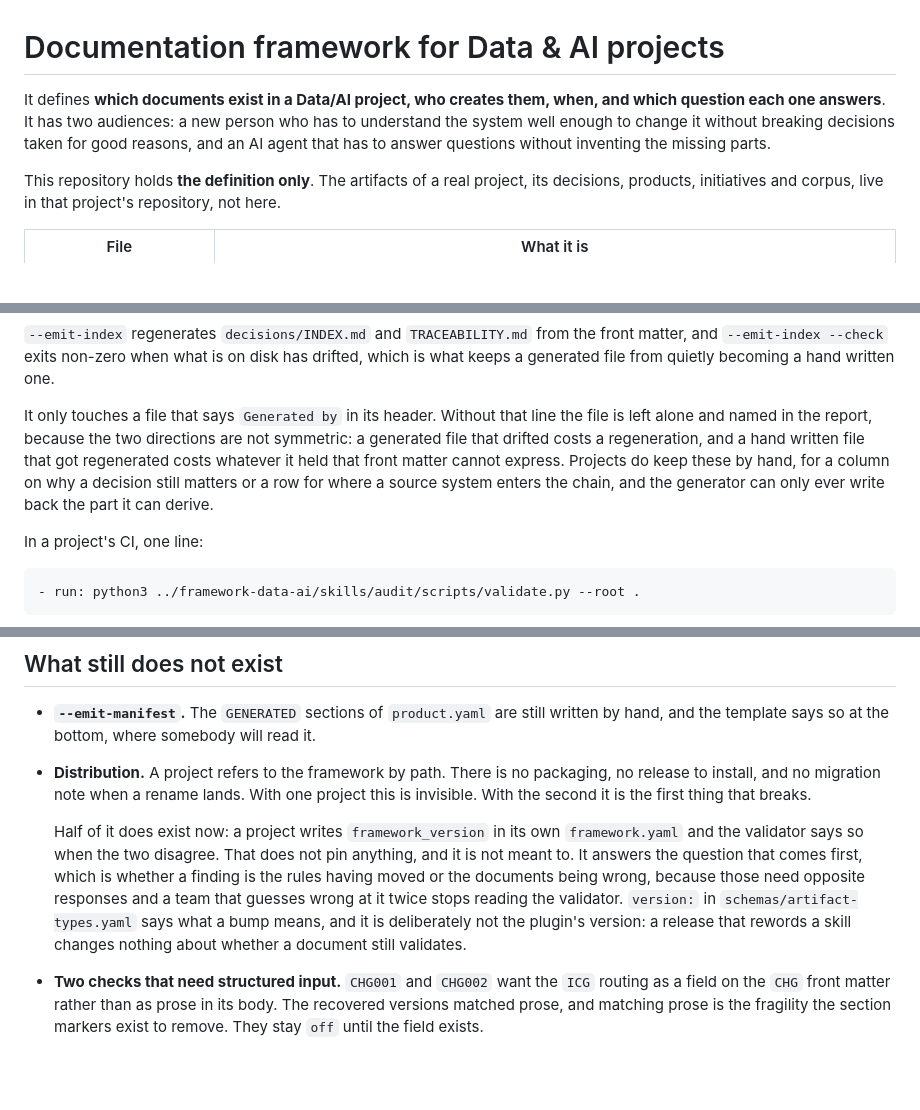
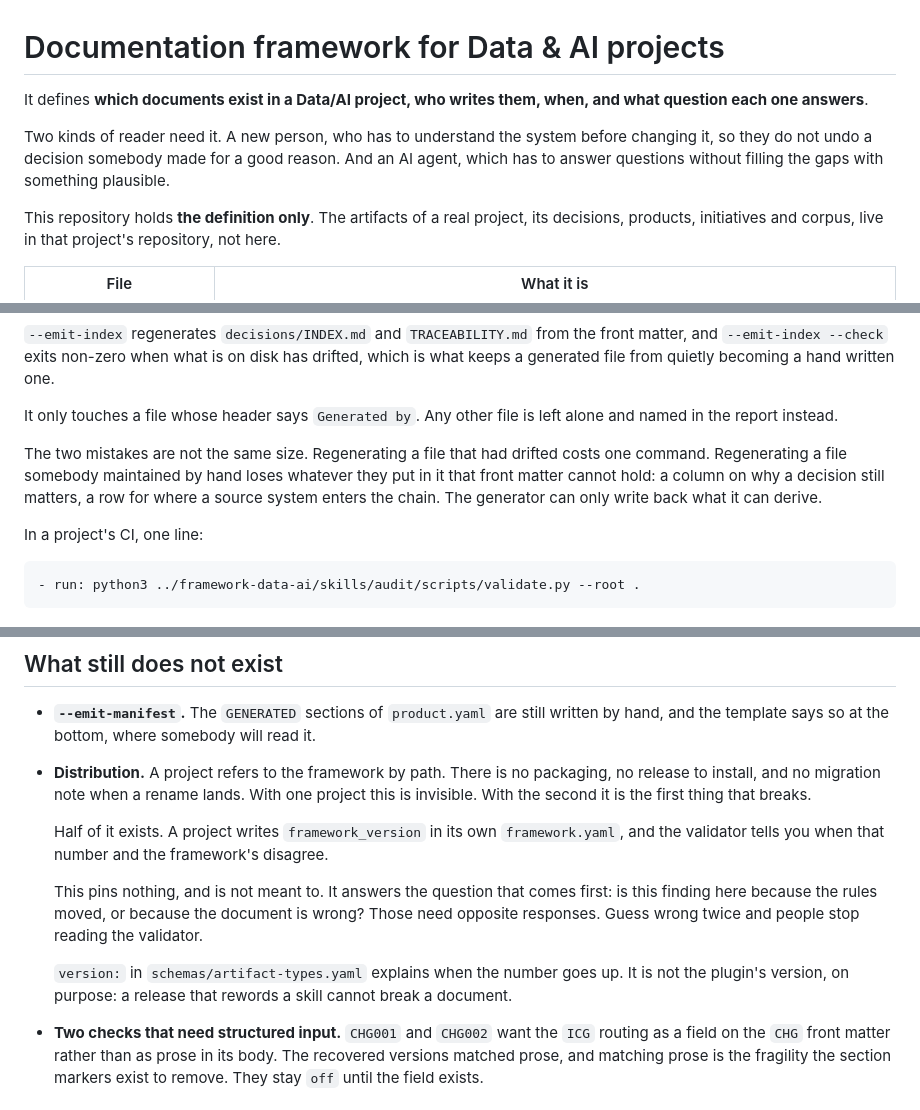
Before and after one commit to gqkd/framework-data-ai, a Markdown page: README.md, 3 parts joined by grey strips. Rendered like a GitHub page; blank space fills up the shorter version.

```diff
--- a/README.md
+++ b/README.md
@@ -1,9 +1,11 @@
 # Documentation framework for Data & AI projects
 
-It defines **which documents exist in a Data/AI project, who creates them, when, and which
-question each one answers**. It has two audiences: a new person who has to understand the
-system well enough to change it without breaking decisions taken for good reasons, and an
-AI agent that has to answer questions without inventing the missing parts.
+It defines **which documents exist in a Data/AI project, who writes them, when, and what
+question each one answers**.
+
+Two kinds of reader need it. A new person, who has to understand the system before changing
+it, so they do not undo a decision somebody made for a good reason. And an AI agent, which
+has to answer questions without filling the gaps with something plausible.
 
 This repository holds **the definition only**. The artifacts of a real project, its
 decisions, products, initiatives and corpus, live in that project's repository, not here.
@@ -173,12 +192,13 @@ validator you believe you configured.
 matter, and `--emit-index --check` exits non-zero when what is on disk has drifted, which
 is what keeps a generated file from quietly becoming a hand written one.
 
-It only touches a file that says `Generated by` in its header. Without that line the file
-is left alone and named in the report, because the two directions are not symmetric: a
-generated file that drifted costs a regeneration, and a hand written file that got
-regenerated costs whatever it held that front matter cannot express. Projects do keep these
-by hand, for a column on why a decision still matters or a row for where a source system
-enters the chain, and the generator can only ever write back the part it can derive.
+It only touches a file whose header says `Generated by`. Any other file is left alone and
+named in the report instead.
+
+The two mistakes are not the same size. Regenerating a file that had drifted costs one
+command. Regenerating a file somebody maintained by hand loses whatever they put in it that
+front matter cannot hold: a column on why a decision still matters, a row for where a source
+system enters the chain. The generator can only write back what it can derive.
 
 In a project's CI, one line:
 
@@ -219,14 +239,16 @@ without `status` and `owners` for as long as it did. The self check runs in CI h
   release to install, and no migration note when a rename lands. With one project this is
   invisible. With the second it is the first thing that breaks.
 
-  Half of it does exist now: a project writes `framework_version` in its own
-  `framework.yaml` and the validator says so when the two disagree. That does not pin
-  anything, and it is not meant to. It answers the question that comes first, which is
-  whether a finding is the rules having moved or the documents being wrong, because those
-  need opposite responses and a team that guesses wrong at it twice stops reading the
-  validator. `version:` in `schemas/artifact-types.yaml` says what a bump means, and it is
-  deliberately not the plugin's version: a release that rewords a skill changes nothing
-  about whether a document still validates.
+  Half of it exists. A project writes `framework_version` in its own `framework.yaml`, and
+  the validator tells you when that number and the framework's disagree.
+
+  This pins nothing, and is not meant to. It answers the question that comes first: is this
+  finding here because the rules moved, or because the document is wrong? Those need
+  opposite responses. Guess wrong twice and people stop reading the validator.
+
+  `version:` in `schemas/artifact-types.yaml` explains when the number goes up. It is not
+  the plugin's version, on purpose: a release that rewords a skill cannot break a
+  document.
 - **Two checks that need structured input.** `CHG001` and `CHG002` want the `ICG` routing
   as a field on the `CHG` front matter rather than as prose in its body. The recovered
   versions matched prose, and matching prose is the fragility the section markers exist to
```
Also changed, not shown: other parts of README.md (+82 -63 lines).
